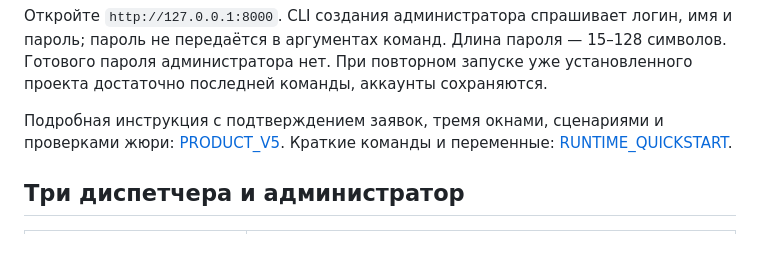
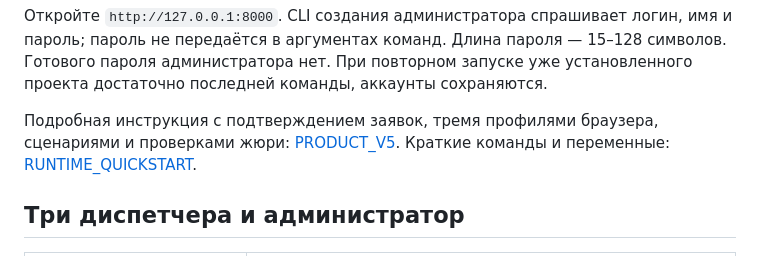
Before and after one commit to Military05/Hackathon, a Markdown page: README.md, the part around the change. Drawn GitHub-style.

```diff
--- a/README.md
+++ b/README.md
@@ -30,7 +30,7 @@ powershell -ExecutionPolicy Bypass -File scripts/start.ps1
 символов. Готового пароля администратора нет. При повторном запуске уже
 установленного проекта достаточно последней команды, аккаунты сохраняются.
 
-Подробная инструкция с подтверждением заявок, тремя окнами, сценариями и
+Подробная инструкция с подтверждением заявок, тремя профилями браузера, сценариями и
 проверками жюри: [PRODUCT_V5](docs/PRODUCT_V5.md).
 Краткие команды и переменные: [RUNTIME_QUICKSTART](docs/RUNTIME_QUICKSTART.md).
 
```
Also changed, not shown: docs/RELEASE.md (+7 -7 lines), docs/RUNTIME_QUICKSTART.md (+1 -1 lines).
